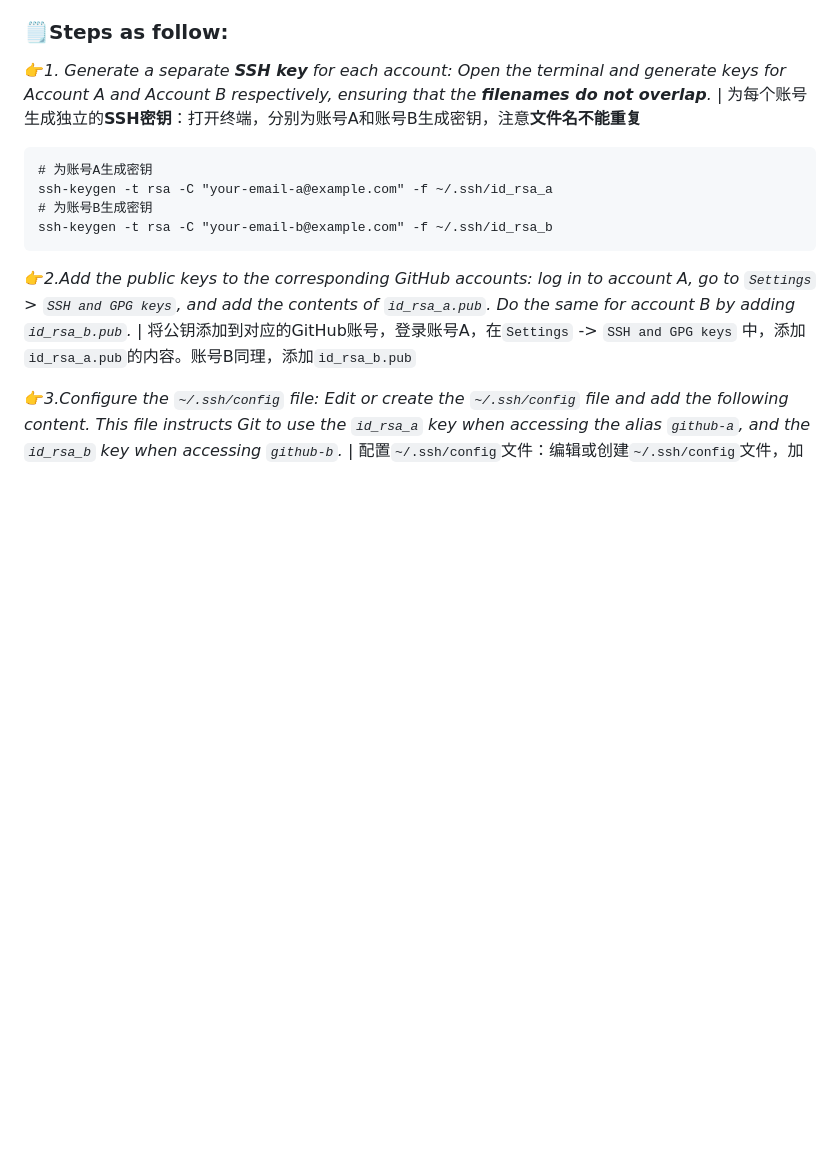
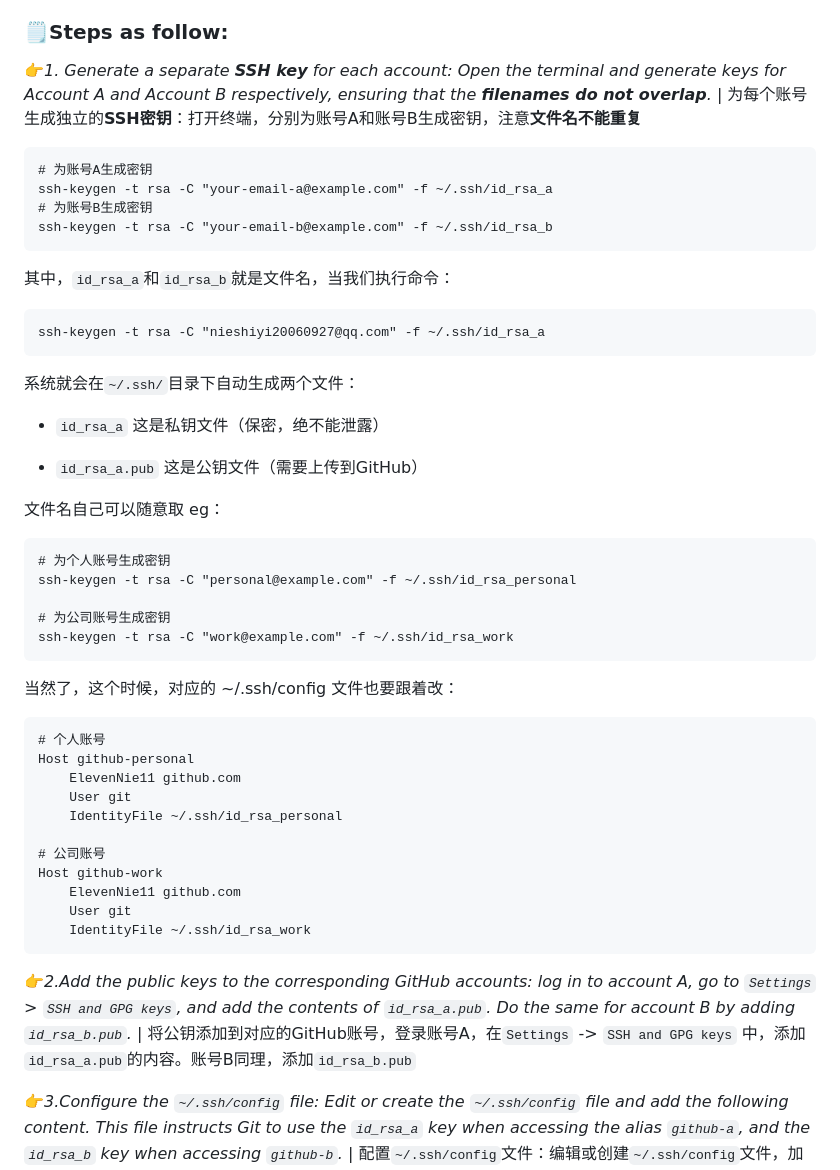
Before and after one commit to ElevenNie11/FullStack01_UserLogin_JS, a Markdown page: README.md, the part around the change. Rendered like a GitHub page; blank space fills up the shorter version.

Commit message:
新增笔记
Updated README with instructions for generating and configuring SSH keys for multiple GitHub accounts.

`````diff
--- a/README.md
+++ b/README.md
@@ -36,6 +36,38 @@ ssh-keygen -t rsa -C "your-email-a@example.com" -f ~/.ssh/id_rsa_a
 # 为账号B生成密钥
 ssh-keygen -t rsa -C "your-email-b@example.com" -f ~/.ssh/id_rsa_b
 ```
+其中，`id_rsa_a`和`id_rsa_b`就是文件名，当我们执行命令：
+````
+ssh-keygen -t rsa -C "nieshiyi20060927@qq.com" -f ~/.ssh/id_rsa_a
+````
+系统就会在`~/.ssh/`目录下自动生成两个文件：
+
+- `id_rsa_a` 这是私钥文件（保密，绝不能泄露）
+
+- `id_rsa_a.pub` 这是公钥文件（需要上传到GitHub）
+
+文件名自己可以随意取 eg：
+```
+# 为个人账号生成密钥
+ssh-keygen -t rsa -C "personal@example.com" -f ~/.ssh/id_rsa_personal
+
+# 为公司账号生成密钥
+ssh-keygen -t rsa -C "work@example.com" -f ~/.ssh/id_rsa_work
+```
+当然了，这个时候，对应的 ~/.ssh/config 文件也要跟着改：
+```
+# 个人账号
+Host github-personal
+    ElevenNie11 github.com
+    User git
+    IdentityFile ~/.ssh/id_rsa_personal
+
+# 公司账号
+Host github-work
+    ElevenNie11 github.com
+    User git
+    IdentityFile ~/.ssh/id_rsa_work
+```
 
 👉*2.Add the public keys to the corresponding GitHub accounts: log in to account A, go to `Settings` > `SSH and GPG keys`, and add the contents of `id_rsa_a.pub`. Do the same for account B by adding `id_rsa_b.pub`.*
  | 将公钥添加到对应的GitHub账号，登录账号A，在`Settings` -> `SSH and GPG keys` 中，添加`id_rsa_a.pub`的内容。账号B同理，添加`id_rsa_b.pub`
`````
